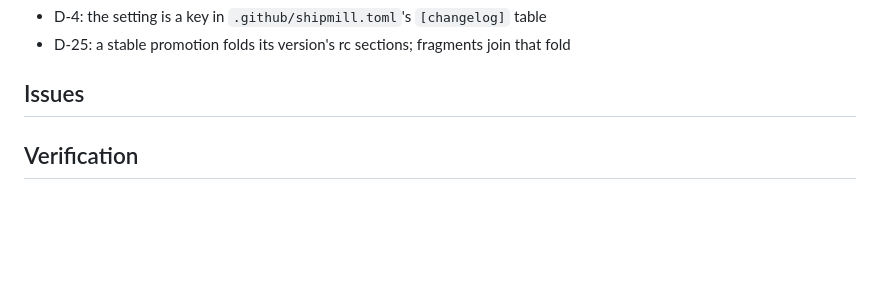
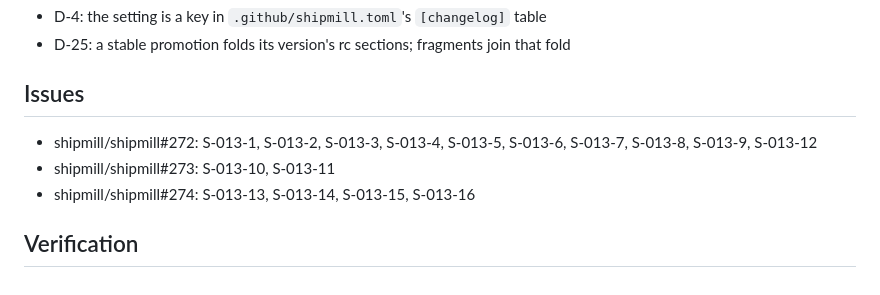
Before and after one commit to romamo/release-lanes, a Markdown page: docs/specs/013-changelog-fragments.md, the part around the change. GitHub-like rendering; blank space fills up the shorter version.

Commit message:
Spec 013: record its build issues
Co-Authored-By: Claude Opus 5.5 <noreply@anthropic.com>

```diff
--- a/docs/specs/013-changelog-fragments.md
+++ b/docs/specs/013-changelog-fragments.md
@@ -185,4 +185,8 @@ fragment instead.
 
 ## Issues
 
+- shipmill/shipmill#272: S-013-1, S-013-2, S-013-3, S-013-4, S-013-5, S-013-6, S-013-7, S-013-8, S-013-9, S-013-12
+- shipmill/shipmill#273: S-013-10, S-013-11
+- shipmill/shipmill#274: S-013-13, S-013-14, S-013-15, S-013-16
+
 ## Verification
```
